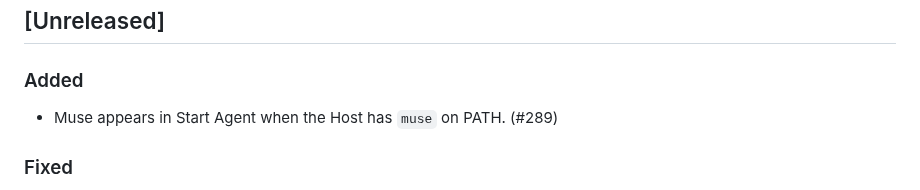
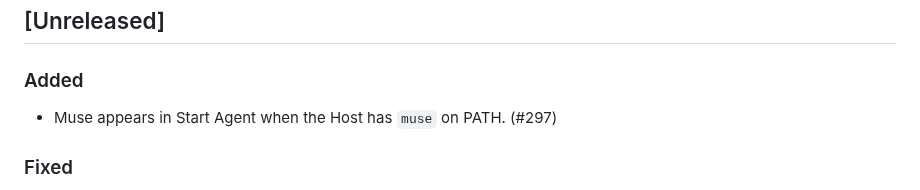
Before and after one commit to ZingerLittleBee/Heeler, a Markdown page: CHANGELOG.md, the part around the change. Rendered like a GitHub page.

Commit message:
docs(changelog): reference muse support pr
refs #289

```diff
--- a/CHANGELOG.md
+++ b/CHANGELOG.md
@@ -9,7 +9,7 @@ Entries reference the issue that motivated them.
 
 ### Added
 
-- Muse appears in Start Agent when the Host has `muse` on PATH. (#289)
+- Muse appears in Start Agent when the Host has `muse` on PATH. (#297)
 
 ### Fixed
 
```
